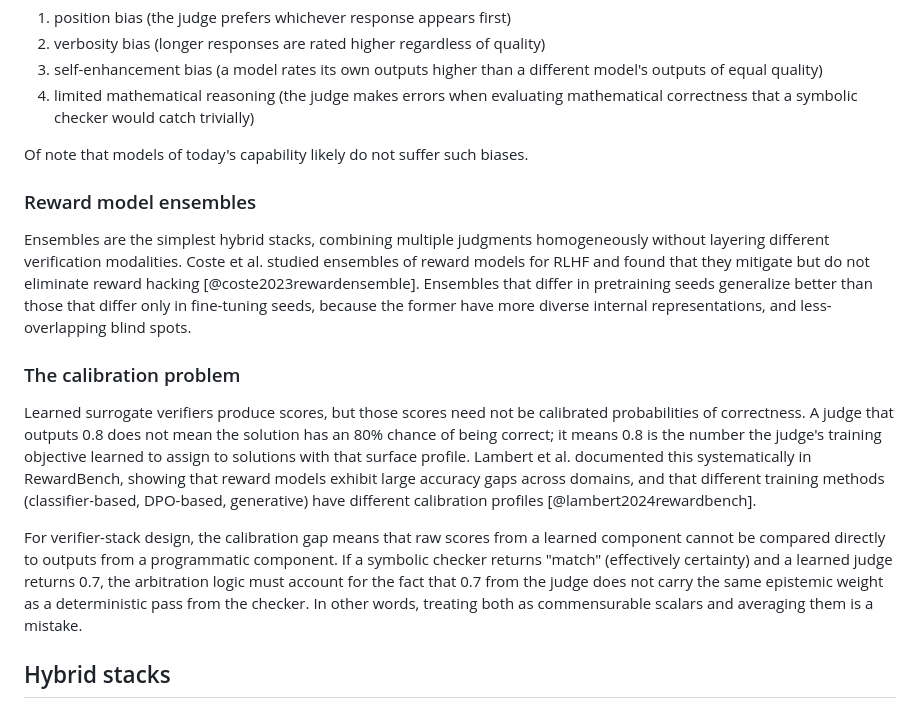
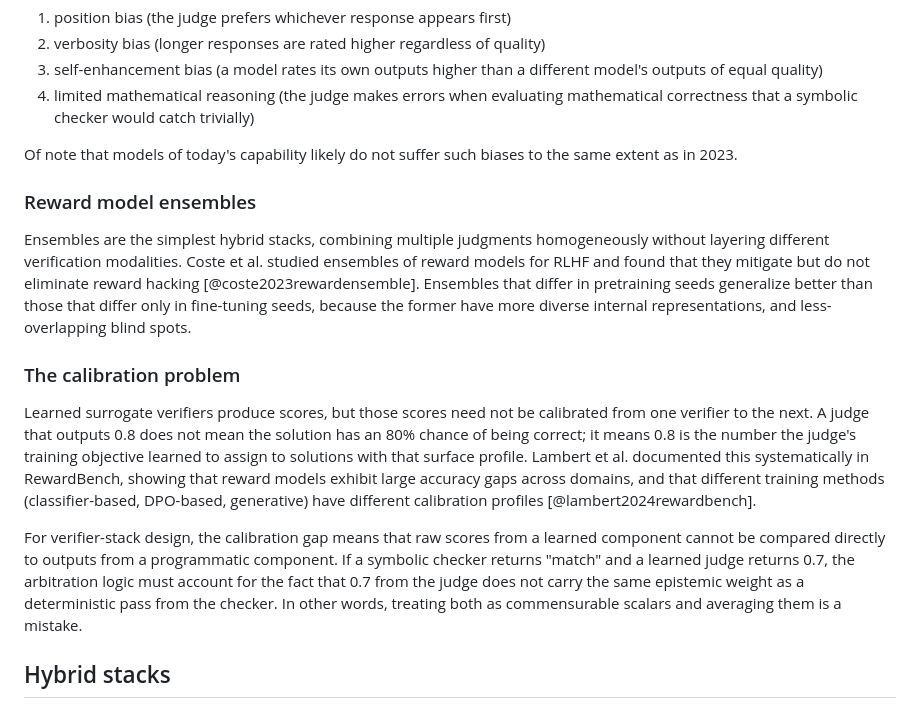
Before and after one commit to kiankyars/rlvrbook, a Markdown page: book/chapters/04-learned-programmatic-and-hybrid-verifiers.md, the part around the change. GitHub-like rendering.

Commit message:
Change Math Shepherd from being the first math reasoning paper since Usato et al. from 2020, and 22 in DeepMind was 2 years before. Add the qualifier for models of today's capacity as being better than 2023 but still having bias after seeing the 2026 study across 20 models still showing sufficiency bias. Remove the statement that calibration is based off of probabilities and simply that they are not calibrated from one verify to the next, and remove the 'effectively certainty' line (in parentheses).

```diff
--- a/book/chapters/04-learned-programmatic-and-hybrid-verifiers.md
+++ b/book/chapters/04-learned-programmatic-and-hybrid-verifiers.md
@@ -47,7 +47,7 @@ Nevertheless, agreement rates hide systematic biases, of which Zheng et al. iden
 3. self-enhancement bias (a model rates its own outputs higher than a different model's outputs of equal quality)
 4. limited mathematical reasoning (the judge makes errors when evaluating mathematical correctness that a symbolic checker would catch trivially)
 
-Of note that models of today's capability likely do not suffer such biases.
+Of note that models of today's capability likely do not suffer such biases to the same extent as in 2023.
 
 ### Reward model ensembles
 
@@ -55,9 +55,9 @@ Ensembles are the simplest hybrid stacks, combining multiple judgments homogeneo
 
 ### The calibration problem
 
-Learned surrogate verifiers produce scores, but those scores need not be calibrated probabilities of correctness. A judge that outputs 0.8 does not mean the solution has an 80% chance of being correct; it means 0.8 is the number the judge's training objective learned to assign to solutions with that surface profile. Lambert et al. documented this systematically in RewardBench, showing that reward models exhibit large accuracy gaps across domains, and that different training methods (classifier-based, DPO-based, generative) have different calibration profiles [@lambert2024rewardbench].
+Learned surrogate verifiers produce scores, but those scores need not be calibrated from one verifier to the next. A judge that outputs 0.8 does not mean the solution has an 80% chance of being correct; it means 0.8 is the number the judge's training objective learned to assign to solutions with that surface profile. Lambert et al. documented this systematically in RewardBench, showing that reward models exhibit large accuracy gaps across domains, and that different training methods (classifier-based, DPO-based, generative) have different calibration profiles [@lambert2024rewardbench].
 
-For verifier-stack design, the calibration gap means that raw scores from a learned component cannot be compared directly to outputs from a programmatic component. If a symbolic checker returns "match" (effectively certainty) and a learned judge returns 0.7, the arbitration logic must account for the fact that 0.7 from the judge does not carry the same epistemic weight as a deterministic pass from the checker. In other words, treating both as commensurable scalars and averaging them is a mistake.
+For verifier-stack design, the calibration gap means that raw scores from a learned component cannot be compared directly to outputs from a programmatic component. If a symbolic checker returns "match" and a learned judge returns 0.7, the arbitration logic must account for the fact that 0.7 from the judge does not carry the same epistemic weight as a deterministic pass from the checker. In other words, treating both as commensurable scalars and averaging them is a mistake.
 
 ## Hybrid stacks
 
```
Also changed, not shown: book/chapters/01-introduction.md (+1 -1 lines).
